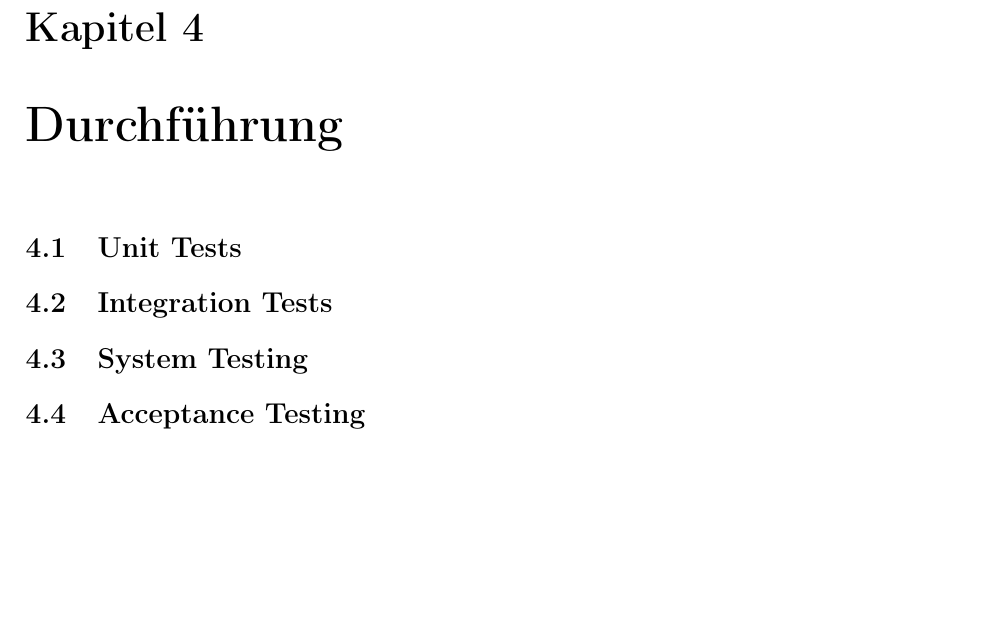
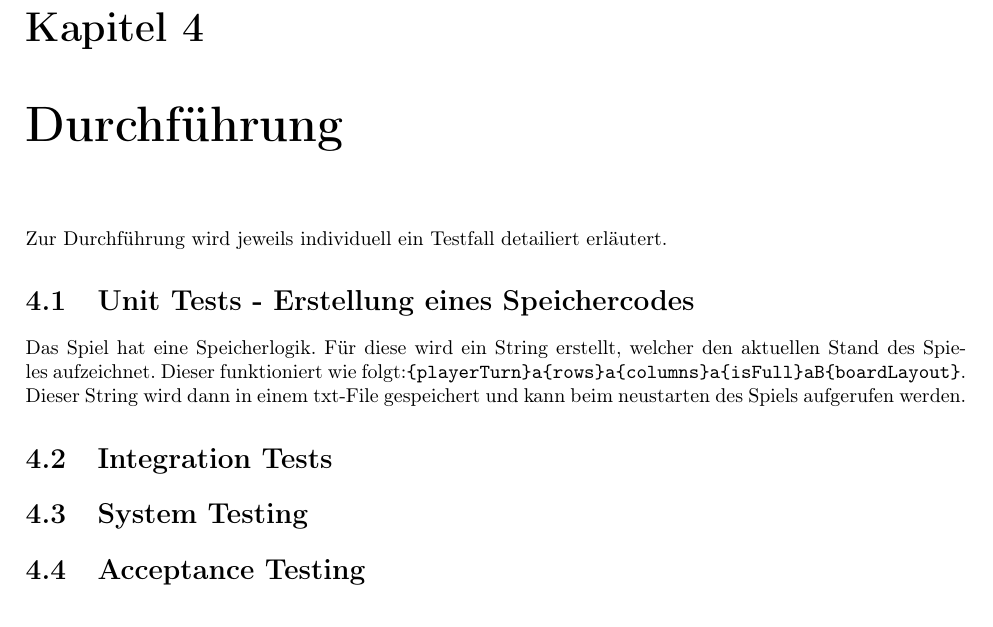
Before and after one commit to NiklasKaulfers/gst_article, a LaTeX document (main.tex): part of page 7 of 16, cut so that both start at the same text. Compiled offline with pdfLaTeX.

Commit message:
start chapter 4 section 1

```diff
--- a/main.tex
+++ b/main.tex
@@ -175,7 +175,12 @@ Hochschule Zittau/Görlitz \\ Fakultät Elektrotechnik und Informatik
     Diese Planung ist nur für Board vorgenommen wurden um in einem sinngemäßen Rahmen zu bleiben.
 
 \chapter{Durchführung}
-\section{Unit Tests}
+    Zur Durchführung wird jeweils individuell ein Testfall detailiert erläutert.
+\section{Unit Tests - Erstellung eines Speichercodes}
+    Das Spiel hat eine Speicherlogik.
+    Für diese wird ein String erstellt, welcher den aktuellen Stand des Spieles aufzeichnet.
+    Dieser funktioniert wie folgt:\verb!{playerTurn}a{rows}a{columns}a{isFull}aB{boardLayout}!.
+    Dieser String wird dann in einem txt-File gespeichert und kann beim neustarten des Spiels aufgerufen werden.
 \section{Integration Tests}
 \section{System Testing}
 \section{Acceptance Testing}
```
